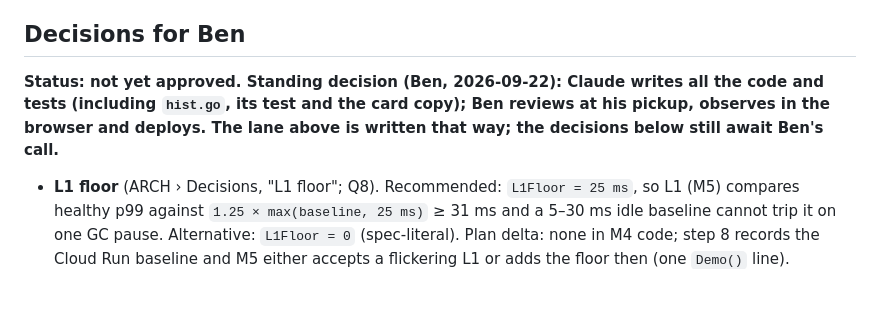
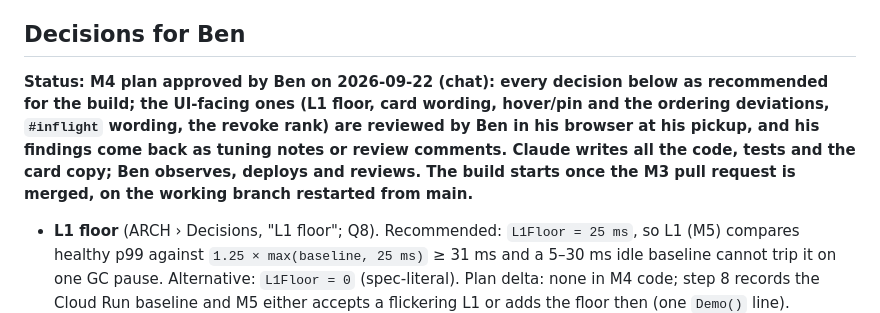
Before and after one commit to prabenzo/cmek, a Markdown page: docs/plan/M4.md, the part around the change. GitHub-like rendering; blank space fills up the shorter version.

```diff
--- a/docs/plan/M4.md
+++ b/docs/plan/M4.md
@@ -177,7 +177,7 @@ Done = every row's "must see" observed by the lane named above (revocation live
 
 ## Decisions for Ben
 
-**Status: not yet approved. Standing decision (Ben, 2026-09-22): Claude writes all the code and tests (including `hist.go`, its test and the card copy); Ben reviews at his pickup, observes in the browser and deploys. The lane above is written that way; the decisions below still await Ben's call.**
+**Status: M4 plan approved by Ben on 2026-09-22 (chat): every decision below as recommended for the build; the UI-facing ones (L1 floor, card wording, hover/pin and the ordering deviations, `#inflight` wording, the revoke rank) are reviewed by Ben in his browser at his pickup, and his findings come back as tuning notes or review comments. Claude writes all the code, tests and the card copy; Ben observes, deploys and reviews. The build starts once the M3 pull request is merged, on the working branch restarted from main.**
 
 - **L1 floor** (ARCH › Decisions, "L1 floor"; Q8). Recommended: `L1Floor = 25 ms`, so L1 (M5) compares healthy p99 against `1.25 × max(baseline, 25 ms)` ≥ 31 ms and a 5–30 ms idle baseline cannot trip it on one GC pause. Alternative: `L1Floor = 0` (spec-literal). Plan delta: none in M4 code; step 8 records the Cloud Run baseline and M5 either accepts a flickering L1 or adds the floor then (one `Demo()` line).
 - **L4 tolerance** (ARCH › Decisions, "L4 tolerance" `[SF-F9]`). Recommended: `L4CapacityFactor = 0.9` against the **measured** plateau (ARCH): M5 sets `check.Config.Capacity` from TIMELOG, threshold ≈ 0.9 × 620 ≈ 558/s. Alternative: spec-literal `1.0` against the measured plateau, accepting a light that flickers on ± 3 % tick noise. Plan delta: none in lines; only M5's `Demo()` value.
```
Also changed, not shown: docs/plan/README.md (+2 -1 lines).
